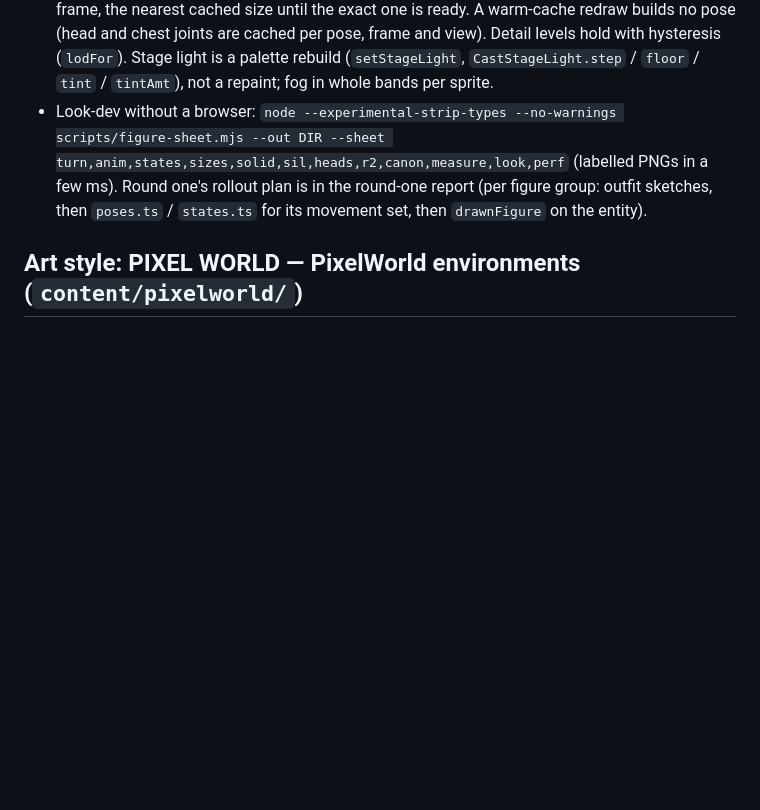
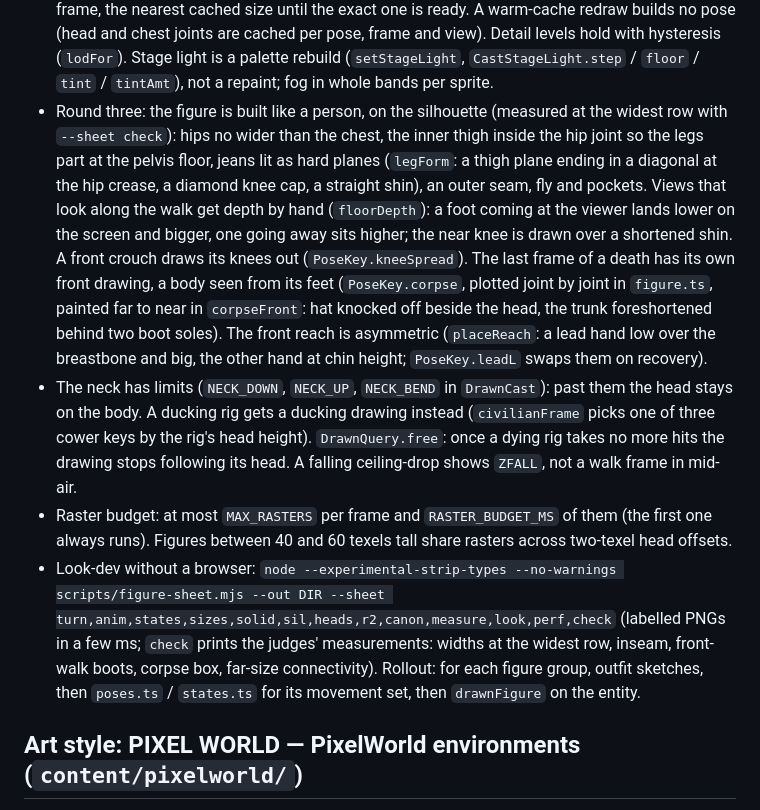
Before and after one commit to rilltrill/Rilling, a Markdown page: docs/ARCHITECTURE.md, the part around the change. Drawn GitHub-style; blank space fills up the shorter version.

Commit message:
Docs: drawn figures, round three
Co-Authored-By: Claude Opus 5.5 <noreply@anthropic.com>
Claude-Session: https://claude.ai/code/session_01RkBH5LrGsE3Aa6iqvrQWHD

```diff
--- a/docs/ARCHITECTURE.md
+++ b/docs/ARCHITECTURE.md
@@ -831,10 +831,27 @@ else is CEL. `&drawnfig=all` (look-dev) shows every walker / civilian as those t
   (head and chest joints are cached per pose, frame and view). Detail levels hold with hysteresis
   (`lodFor`). Stage light is a palette rebuild (`setStageLight`, `CastStageLight.step` / `floor` /
   `tint` / `tintAmt`), not a repaint; fog in whole bands per sprite.
+- Round three: the figure is built like a person, on the silhouette (measured at the widest row
+  with `--sheet check`): hips no wider than the chest, the inner thigh inside the hip joint so the legs
+  part at the pelvis floor, jeans lit as hard planes (`legForm`: a thigh plane ending in a diagonal at
+  the hip crease, a diamond knee cap, a straight shin), an outer seam, fly and pockets. Views that look
+  along the walk get depth by hand (`floorDepth`): a foot coming at the viewer lands lower on the
+  screen and bigger, one going away sits higher; the near knee is drawn over a shortened shin. A
+  front crouch draws its knees out (`PoseKey.kneeSpread`). The last frame of a death has its own front
+  drawing, a body seen from its feet (`PoseKey.corpse`, plotted joint by joint in `figure.ts`, painted
+  far to near in `corpseFront`: hat knocked off beside the head, the trunk foreshortened behind two
+  boot soles). The front reach is asymmetric (`placeReach`: a lead hand low over the breastbone and
+  big, the other hand at chin height; `PoseKey.leadL` swaps them on recovery).
+- The neck has limits (`NECK_DOWN`, `NECK_UP`, `NECK_BEND` in `DrawnCast`): past them the head stays
+  on the body. A ducking rig gets a ducking drawing instead (`civilianFrame` picks one of three cower
+  keys by the rig's head height). `DrawnQuery.free`: once a dying rig takes no more hits the drawing
+  stops following its head. A falling ceiling-drop shows `ZFALL`, not a walk frame in mid-air.
+- Raster budget: at most `MAX_RASTERS` per frame and `RASTER_BUDGET_MS` of them (the first one always
+  runs). Figures between 40 and 60 texels tall share rasters across two-texel head offsets.
 - Look-dev without a browser: `node --experimental-strip-types --no-warnings scripts/figure-sheet.mjs
-  --out DIR --sheet turn,anim,states,sizes,solid,sil,heads,r2,canon,measure,look,perf` (labelled PNGs in a few ms).
-  Round one's rollout plan is in the round-one report (per figure group: outfit sketches, then
-  `poses.ts` / `states.ts` for its movement set, then `drawnFigure` on the entity).
+  --out DIR --sheet turn,anim,states,sizes,solid,sil,heads,r2,canon,measure,look,perf,check` (labelled PNGs in a few ms;
+  `check` prints the judges' measurements: widths at the widest row, inseam, front-walk boots, corpse box, far-size connectivity).
+  Rollout: for each figure group, outfit sketches, then `poses.ts` / `states.ts` for its movement set, then `drawnFigure` on the entity.
 
 ## Art style: PIXEL WORLD — PixelWorld environments (`content/pixelworld/`)
 
```
